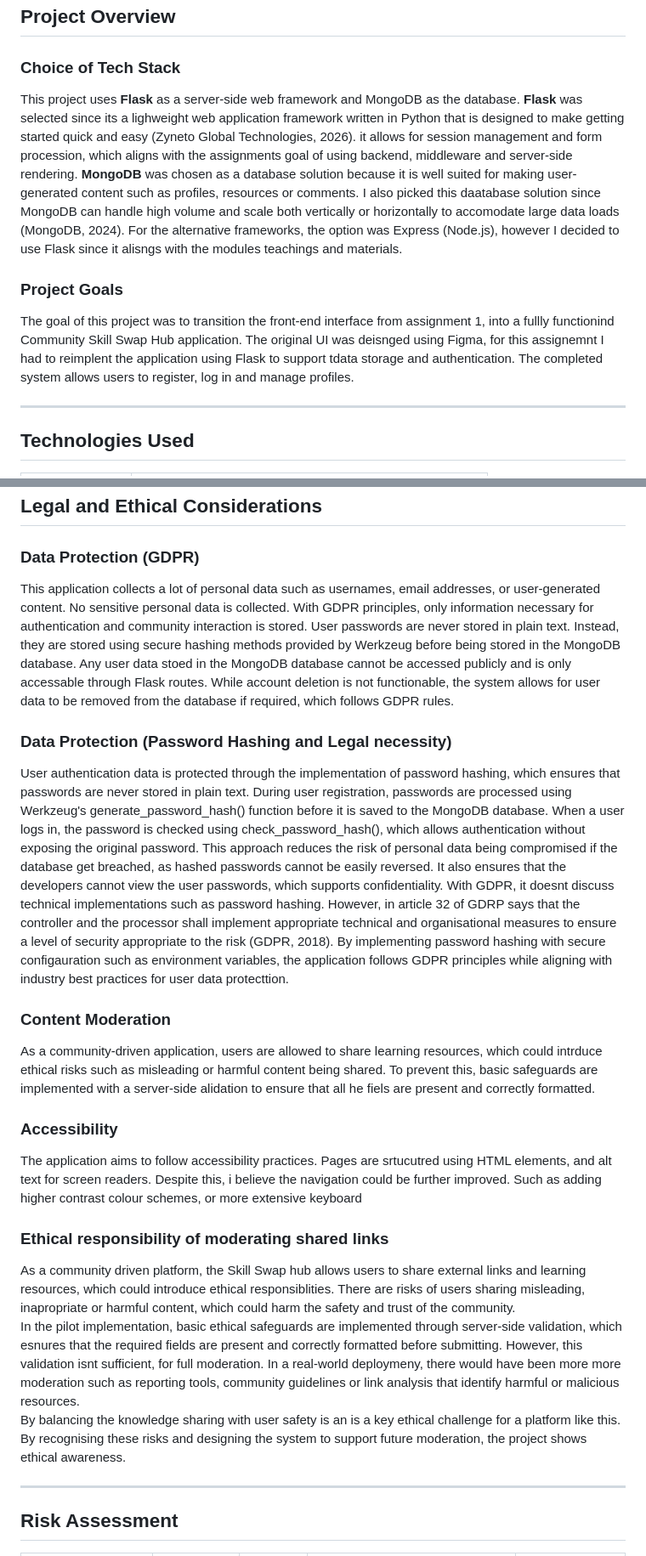
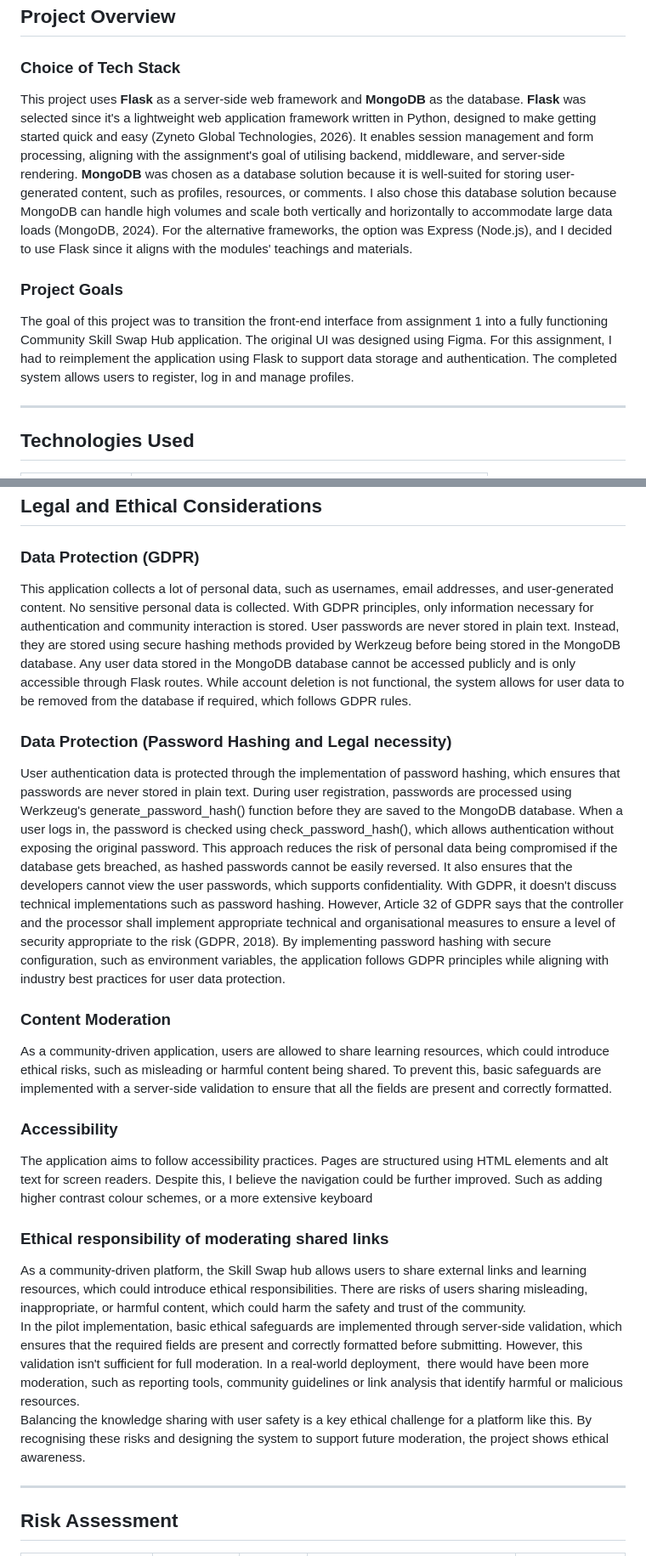
Before and after one commit to ChrisB0tt/Tech-Stack-Assignment-2, a Markdown page: README.md, 2 parts joined by grey strips. Shown at 85% size. GitHub-like rendering.

```diff
--- a/README.md
+++ b/README.md
@@ -13,15 +13,15 @@
 
 ### Choice of Tech Stack
 
-This project uses **Flask** as a server-side web framework and MongoDB as the database.
-**Flask** was selected since its a lighweight web application framework written in Python that is designed to make getting started quick and easy (Zyneto Global Technologies, 2026). it allows for session management and form procession, which aligns with the assignments goal of using backend, middleware and server-side rendering.
-**MongoDB** was chosen as a database solution because it is well suited for making user-generated content such as profiles, resources or comments. I also picked this daatabase solution since MongoDB can handle high volume and scale both vertically or horizontally to accomodate large data loads (MongoDB, 2024).
-For the alternative frameworks, the option was Express (Node.js), however I decided to use Flask since it alisngs with the modules teachings and materials.
+This project uses **Flask** as a server-side web framework and **MongoDB** as the database.
+**Flask** was selected since it's a lightweight web application framework written in Python, designed to make getting started quick and easy (Zyneto Global Technologies, 2026). It enables session management and form processing, aligning with the assignment's goal of utilising backend, middleware, and server-side rendering.
+**MongoDB** was chosen as a database solution because it is well-suited for storing user-generated content, such as profiles, resources, or comments. I also chose this database solution because MongoDB can handle high volumes and scale both vertically and horizontally to accommodate large data loads (MongoDB, 2024).
+For the alternative frameworks, the option was Express (Node.js), and I decided to use Flask since it aligns with the modules' teachings and materials.
 
 ### Project Goals
 
-The goal of this project was to transition the front-end interface from assignment 1, into a fullly functionind Community Skill Swap Hub application.
-The original UI was deisnged using Figma, for this assignemnt I had to reimplent the application using Flask to support tdata storage and authentication. The completed system allows users to register, log in and manage profiles.
+The goal of this project was to transition the front-end interface from assignment 1 into a fully functioning Community Skill Swap Hub application.
+The original UI was designed using Figma. For this assignment, I had to reimplement the application using Flask to support data storage and authentication. The completed system allows users to register, log in and manage profiles.
 
 ---
 
@@ -242,31 +242,31 @@ Another challenged faced, was when I was running the website and some of the com
 
 ### Data Protection (GDPR)
 
-This application collects a lot of personal data such as usernames, email addresses, or user-generated content. No sensitive personal data is collected. With GDPR principles, only information necessary for authentication and community interaction is stored.
+This application collects a lot of personal data, such as usernames, email addresses, and user-generated content. No sensitive personal data is collected. With GDPR principles, only information necessary for authentication and community interaction is stored.
 User passwords are never stored in plain text. Instead, they are stored using secure hashing methods provided by Werkzeug before being stored in the MongoDB database.
-Any user data stoed in the MongoDB database cannot be accessed publicly and is only accessable through Flask routes. While account deletion is not functionable, the system allows for user data to be removed from the database if required, which follows GDPR rules.
+Any user data stored in the MongoDB database cannot be accessed publicly and is only accessible through Flask routes. While account deletion is not functional, the system allows for user data to be removed from the database if required, which follows GDPR rules.
 
 ### Data Protection (Password Hashing and Legal necessity)
-User authentication data is protected through the implementation of password hashing, which ensures that passwords are never stored in plain text. During user registration, passwords are processed using Werkzeug's generate_password_hash() function before it is saved to the MongoDB database. When a user logs in, the password is checked using check_password_hash(), which allows authentication without exposing the original password.
-This approach reduces the risk of personal data being compromised if the database get breached, as hashed passwords cannot be easily reversed. It also ensures that the developers cannot view the user passwords, which supports confidentiality.
-With GDPR, it doesnt discuss technical implementations such as password hashing. However, in article 32 of GDRP says that the controller and the processor shall implement appropriate technical and organisational measures to ensure a level of security appropriate to the risk (GDPR, 2018).
-By implementing password hashing with secure configauration such as environment variables, the application follows GDPR principles while aligning with industry best practices for user data protecttion.
+User authentication data is protected through the implementation of password hashing, which ensures that passwords are never stored in plain text. During user registration, passwords are processed using Werkzeug's generate_password_hash() function before they are saved to the MongoDB database. When a user logs in, the password is checked using check_password_hash(), which allows authentication without exposing the original password.
+This approach reduces the risk of personal data being compromised if the database gets breached, as hashed passwords cannot be easily reversed. It also ensures that the developers cannot view the user passwords, which supports confidentiality.
+With GDPR, it doesn't discuss technical implementations such as password hashing. However, Article 32 of GDPR says that the controller and the processor shall implement appropriate technical and organisational measures to ensure a level of security appropriate to the risk (GDPR, 2018).
+By implementing password hashing with secure configuration, such as environment variables, the application follows GDPR principles while aligning with industry best practices for user data protection.
 
 ### Content Moderation
 
-As a community-driven application, users are allowed to share learning resources, which could intrduce ethical risks such as misleading or harmful content being shared. To prevent this, basic safeguards are implemented with a server-side alidation to ensure that all he fiels are present and correctly formatted.
+As a community-driven application, users are allowed to share learning resources, which could introduce ethical risks, such as misleading or harmful content being shared. To prevent this, basic safeguards are implemented with a server-side validation to ensure that all the fields are present and correctly formatted.
 
 ### Accessibility
 
-The application aims to follow accessibility practices. Pages are srtucutred using HTML elements, and alt text for screen readers.
-Despite this, i believe the navigation could be further improved. Such as adding higher contrast colour schemes, or more extensive keyboard
+The application aims to follow accessibility practices. Pages are structured using HTML elements and alt text for screen readers.
+Despite this, I believe the navigation could be further improved. Such as adding higher contrast colour schemes, or a more extensive keyboard
 
 ### Ethical responsibility of moderating shared links
-As a community driven platform, the Skill Swap hub allows users to share external links and learning resources, which could introduce ethical responsiblities. There are risks of users sharing misleading, inapropriate or harmful content, which could harm the safety and trust of the community.
+As a community-driven platform, the Skill Swap hub allows users to share external links and learning resources, which could introduce ethical responsibilities. There are risks of users sharing misleading, inappropriate, or harmful content, which could harm the safety and trust of the community.
 <br>
-In the pilot implementation, basic ethical safeguards are implemented through server-side validation, which esnures that the required fields are present and correctly formatted before submitting. However, this validation isnt sufficient, for full moderation. In a real-world deploymeny,  there would have been more more moderation such as reporting tools, community guidelines or link analysis that identify harmful or malicious resources.
+In the pilot implementation, basic ethical safeguards are implemented through server-side validation, which ensures that the required fields are present and correctly formatted before submitting. However, this validation isn't sufficient for full moderation. In a real-world deployment,  there would have been more moderation, such as reporting tools, community guidelines or link analysis that identify harmful or malicious resources.
 <br>
-By balancing the knowledge sharing with user safety is an is a key ethical challenge for a platform like this. By recognising these risks and designing the system to support future moderation, the project shows ethical awareness.
+Balancing the knowledge sharing with user safety is a key ethical challenge for a platform like this. By recognising these risks and designing the system to support future moderation, the project shows ethical awareness.
 
 ---
 
```
Also changed, not shown: other parts of README.md (+22 -22 lines).
